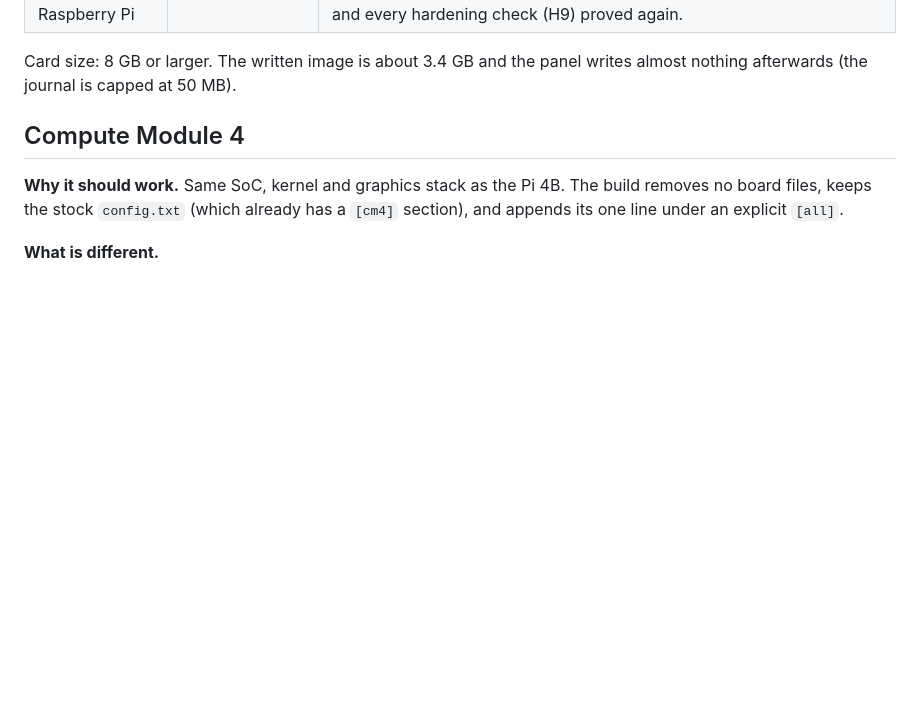
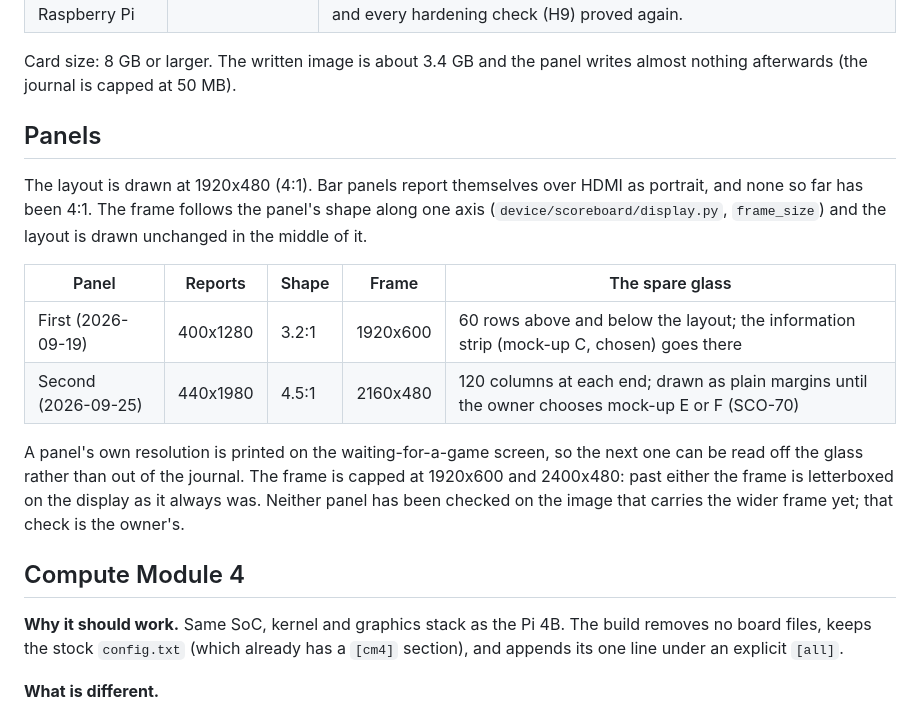
Before and after one commit to DavidJDrake/hockeytrack-scoreboard, a Markdown page: docs/hardware-variants.md, the part around the change. Rendered like a GitHub page; blank space fills up the shorter version.

```diff
--- a/docs/hardware-variants.md
+++ b/docs/hardware-variants.md
@@ -15,6 +15,24 @@ hardware's documentation and from how the image is built, and is marked so.
 
 Card size: 8 GB or larger. The written image is about 3.4 GB and the panel
 writes almost nothing afterwards (the journal is capped at 50 MB).
+
+## Panels
+
+The layout is drawn at 1920x480 (4:1). Bar panels report themselves over
+HDMI as portrait, and none so far has been 4:1. The frame follows the
+panel's shape along one axis (`device/scoreboard/display.py`, `frame_size`)
+and the layout is drawn unchanged in the middle of it.
+
+| Panel | Reports | Shape | Frame | The spare glass |
+|---|---|---|---|---|
+| First (2026-09-19) | 400x1280 | 3.2:1 | 1920x600 | 60 rows above and below the layout; the information strip (mock-up C, chosen) goes there |
+| Second (2026-09-25) | 440x1980 | 4.5:1 | 2160x480 | 120 columns at each end; drawn as plain margins until the owner chooses mock-up E or F (SCO-70) |
+
+A panel's own resolution is printed on the waiting-for-a-game screen, so the
+next one can be read off the glass rather than out of the journal. The frame
+is capped at 1920x600 and 2400x480: past either the frame is letterboxed on
+the display as it always was. Neither panel has been checked on the image
+that carries the wider frame yet; that check is the owner's.
 
 ## Compute Module 4
 
```
Also changed, not shown: docs/mockups/README.md (+23 -0 lines), docs/mockups/e-wider-columns.png (added), docs/mockups/f-end-columns.png (added), 7 other files.
